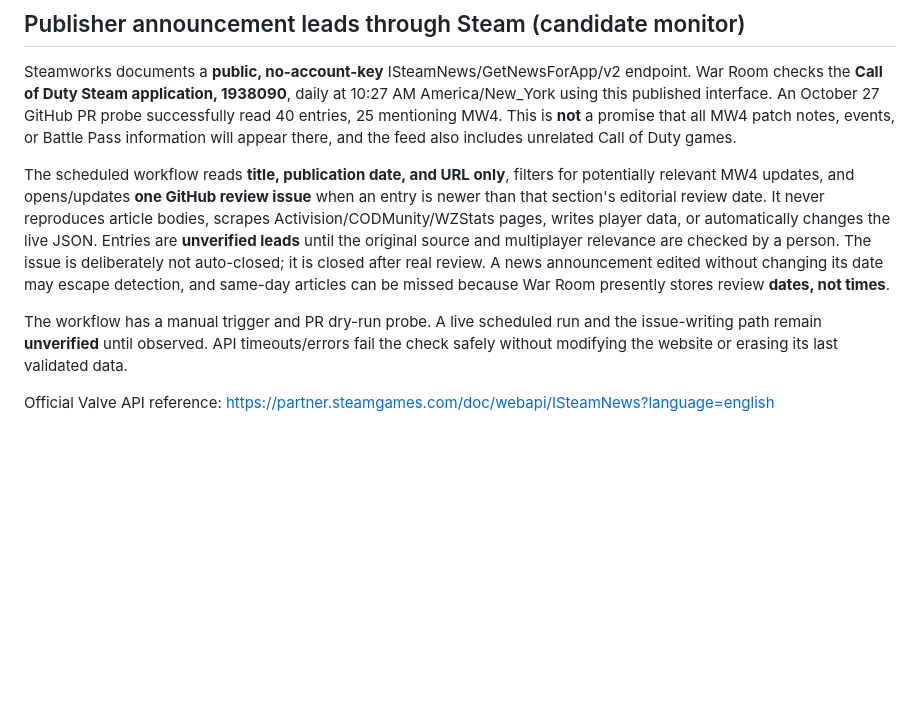
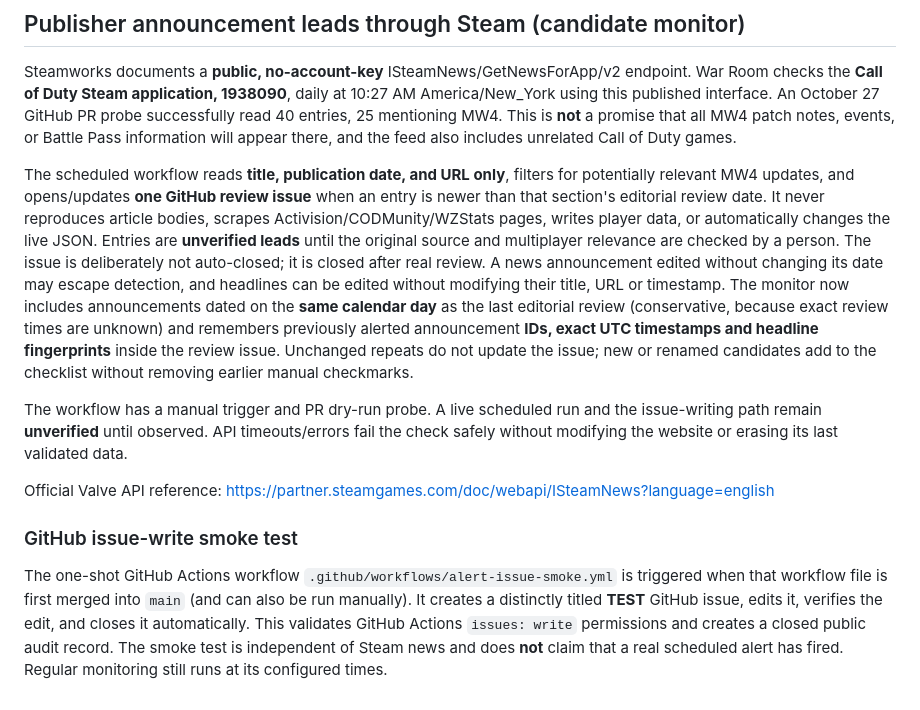
Before and after one commit to zy65h95wjn-netizen/mw4-war-room, a Markdown page: README.md, the part around the change. Rendered like a GitHub page; blank space fills up the shorter version.

Commit message:
Document same-day alert deduplication and scheduled issue smoke test

```diff
--- a/README.md
+++ b/README.md
@@ -65,8 +65,13 @@ The **daily review watchdog is not a live feed**. It reports overdue section dat
 
 Steamworks documents a **public, no-account-key** ISteamNews/GetNewsForApp/v2 endpoint. War Room checks the **Call of Duty Steam application, 1938090**, daily at 10:27 AM America/New_York using this published interface. An October 27 GitHub PR probe successfully read 40 entries, 25 mentioning MW4. This is **not** a promise that all MW4 patch notes, events, or Battle Pass information will appear there, and the feed also includes unrelated Call of Duty games.
 
-The scheduled workflow reads **title, publication date, and URL only**, filters for potentially relevant MW4 updates, and opens/updates **one GitHub review issue** when an entry is newer than that section's editorial review date. It never reproduces article bodies, scrapes Activision/CODMunity/WZStats pages, writes player data, or automatically changes the live JSON. Entries are **unverified leads** until the original source and multiplayer relevance are checked by a person. The issue is deliberately not auto-closed; it is closed after real review. A news announcement edited without changing its date may escape detection, and same-day articles can be missed because War Room presently stores review **dates, not times**.
+The scheduled workflow reads **title, publication date, and URL only**, filters for potentially relevant MW4 updates, and opens/updates **one GitHub review issue** when an entry is newer than that section's editorial review date. It never reproduces article bodies, scrapes Activision/CODMunity/WZStats pages, writes player data, or automatically changes the live JSON. Entries are **unverified leads** until the original source and multiplayer relevance are checked by a person. The issue is deliberately not auto-closed; it is closed after real review. A news announcement edited without changing its date may escape detection, and headlines can be edited without modifying their title, URL or timestamp. The monitor now includes announcements dated on the **same calendar day** as the last editorial review (conservative, because exact review times are unknown) and remembers previously alerted announcement **IDs, exact UTC timestamps and headline fingerprints** inside the review issue. Unchanged repeats do not update the issue; new or renamed candidates add to the checklist without removing earlier manual checkmarks.
 
 The workflow has a manual trigger and PR dry-run probe. A live scheduled run and the issue-writing path remain **unverified** until observed. API timeouts/errors fail the check safely without modifying the website or erasing its last validated data.
 
 Official Valve API reference: https://partner.steamgames.com/doc/webapi/ISteamNews?language=english
+
+
+### GitHub issue-write smoke test
+
+The one-shot GitHub Actions workflow `.github/workflows/alert-issue-smoke.yml` is triggered when that workflow file is first merged into `main` (and can also be run manually). It creates a distinctly titled **TEST** GitHub issue, edits it, verifies the edit, and closes it automatically. This validates GitHub Actions `issues: write` permissions and creates a closed public audit record. The smoke test is independent of Steam news and does **not** claim that a real scheduled alert has fired. Regular monitoring still runs at its configured times.
```
